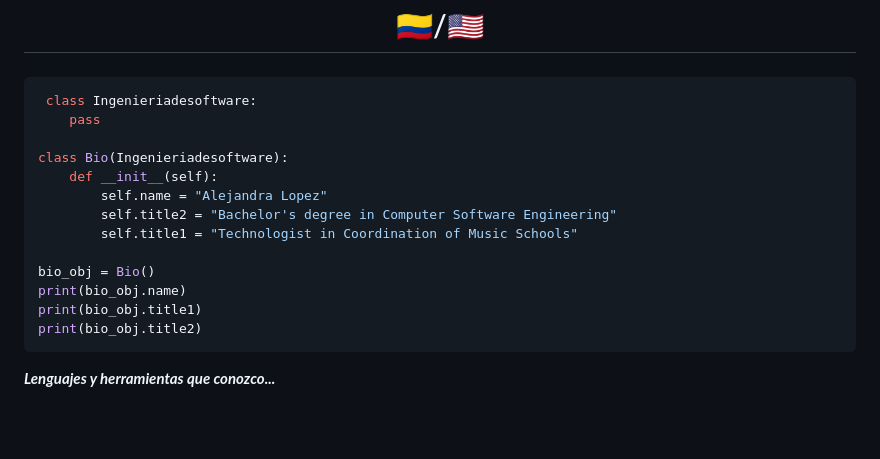
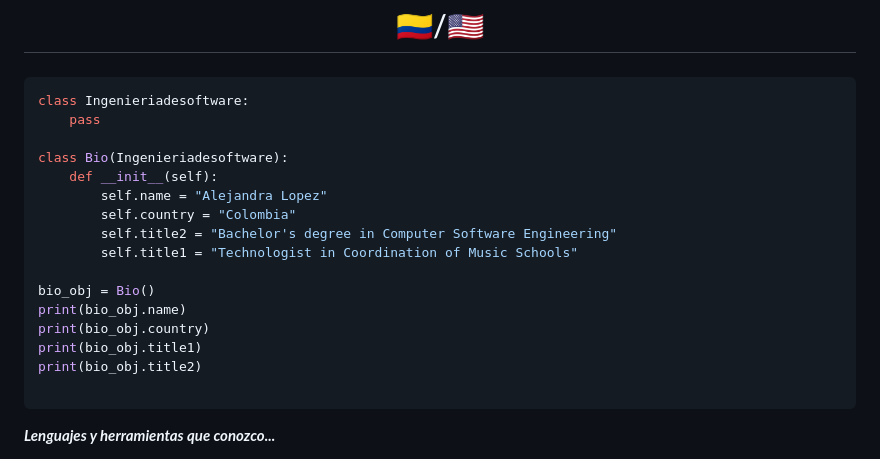
Before and after one commit to Alejandra-Lopez17/Alejandra-Lopez17, a Markdown page: README.md, the part around the change. Drawn GitHub-style; blank space fills up the shorter version.

````diff
--- a/README.md
+++ b/README.md
@@ -7,19 +7,22 @@
 
 
 ```py
- class Ingenieriadesoftware:
+class Ingenieriadesoftware:
     pass
 
 class Bio(Ingenieriadesoftware):
     def __init__(self):
         self.name = "Alejandra Lopez"
+        self.country = "Colombia"
         self.title2 = "Bachelor's degree in Computer Software Engineering"
         self.title1 = "Technologist in Coordination of Music Schools"
 
 bio_obj = Bio()
 print(bio_obj.name)
+print(bio_obj.country)
 print(bio_obj.title1)
 print(bio_obj.title2)
+
 ```
 
 
````
